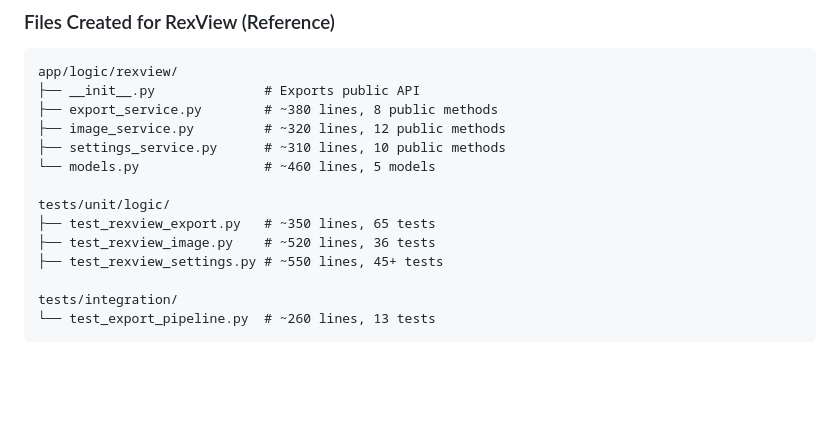
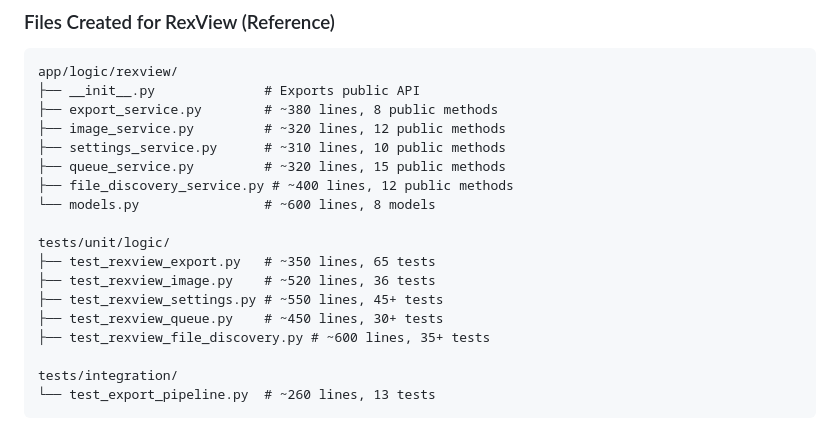
Before and after one commit to T0bC/OCTooL, a Markdown page: rexview-service-wiring-plan.md, the part around one of its changes. Rendered like a GitHub page; blank space fills up the shorter version.

```diff
--- a/rexview-service-wiring-plan.md
+++ b/rexview-service-wiring-plan.md
@@ -426,12 +448,16 @@ app/logic/rexview/
 ├── export_service.py        # ~380 lines, 8 public methods
 ├── image_service.py         # ~320 lines, 12 public methods
 ├── settings_service.py      # ~310 lines, 10 public methods
-└── models.py                # ~460 lines, 5 models
+├── queue_service.py         # ~320 lines, 15 public methods
+├── file_discovery_service.py # ~400 lines, 12 public methods
+└── models.py                # ~600 lines, 8 models
 
 tests/unit/logic/
 ├── test_rexview_export.py   # ~350 lines, 65 tests
 ├── test_rexview_image.py    # ~520 lines, 36 tests
 ├── test_rexview_settings.py # ~550 lines, 45+ tests
+├── test_rexview_queue.py    # ~450 lines, 30+ tests
+├── test_rexview_file_discovery.py # ~600 lines, 35+ tests
 
 tests/integration/
 └── test_export_pipeline.py  # ~260 lines, 13 tests
```
Also changed, not shown: other parts of rexview-service-wiring-plan.md (+41 -19 lines).
